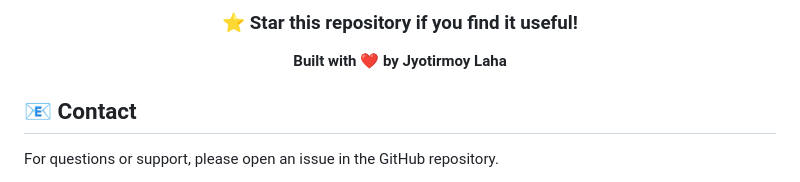
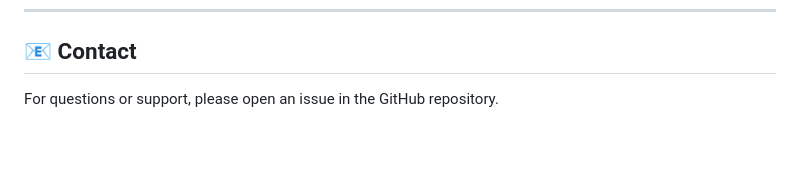
Before and after one commit to JyotirmoyLaha/j.weather, a Markdown page: README.md, the part around the change printed below. Rendered like a GitHub page; blank space fills up the shorter version.

Commit message:
..
Removed the star request and author credit from the README.

```diff
--- a/README.md
+++ b/README.md
@@ -212,9 +211,4 @@ This project is open source under the [MIT License](LICENSE).
 
-### ⭐ Star this repository if you find it useful!
-
-**Built with ❤️ by Jyotirmoy Laha**
-
-</div>
 
 ## 📧 Contact
 
```
Also changed, not shown: other parts of README.md (+0 -1 lines).
